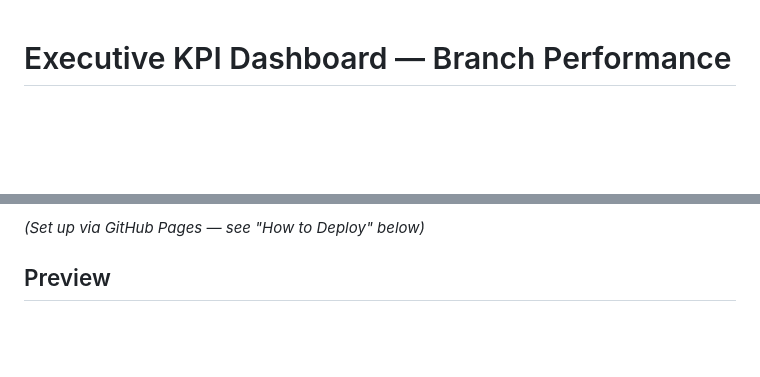
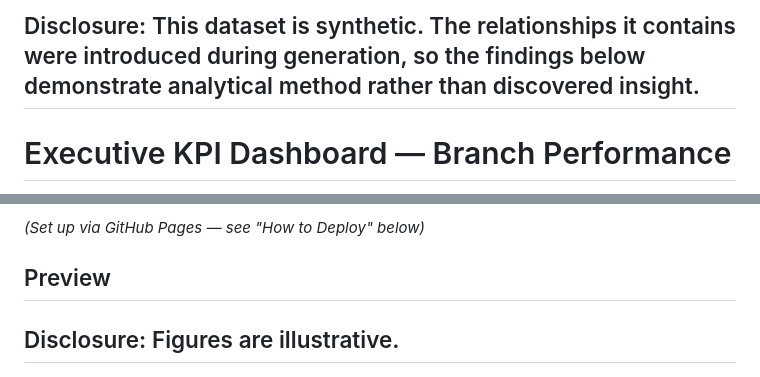
Before and after one commit to ShequitaS/Executive-KPI-Dashboard, a Markdown page: README.md, 2 parts joined by grey strips. Drawn GitHub-style; blank space fills up the shorter version.

```diff
--- a/README.md
+++ b/README.md
@@ -1,3 +1,4 @@
+## Disclosure: This dataset is synthetic. The relationships it contains were introduced during generation, so the findings below demonstrate analytical method rather than discovered insight.
 # Executive KPI Dashboard — Branch Performance
 
 An interactive executive-level dashboard consolidating 12 disparate branch performance reports into a single live view. Built to demonstrate how raw banking data can be transformed into the kind of visualization that drives weekly leadership meetings.
@@ -20,7 +21,7 @@ After 10 years in banking, I've sat through countless leadership reviews where e
 *(Set up via GitHub Pages — see "How to Deploy" below)*
 
 ## Preview
-
+## Disclosure: Figures are illustrative.
 ![Dashboard Preview](dashboard-preview.png)
 
 ## Features
```
